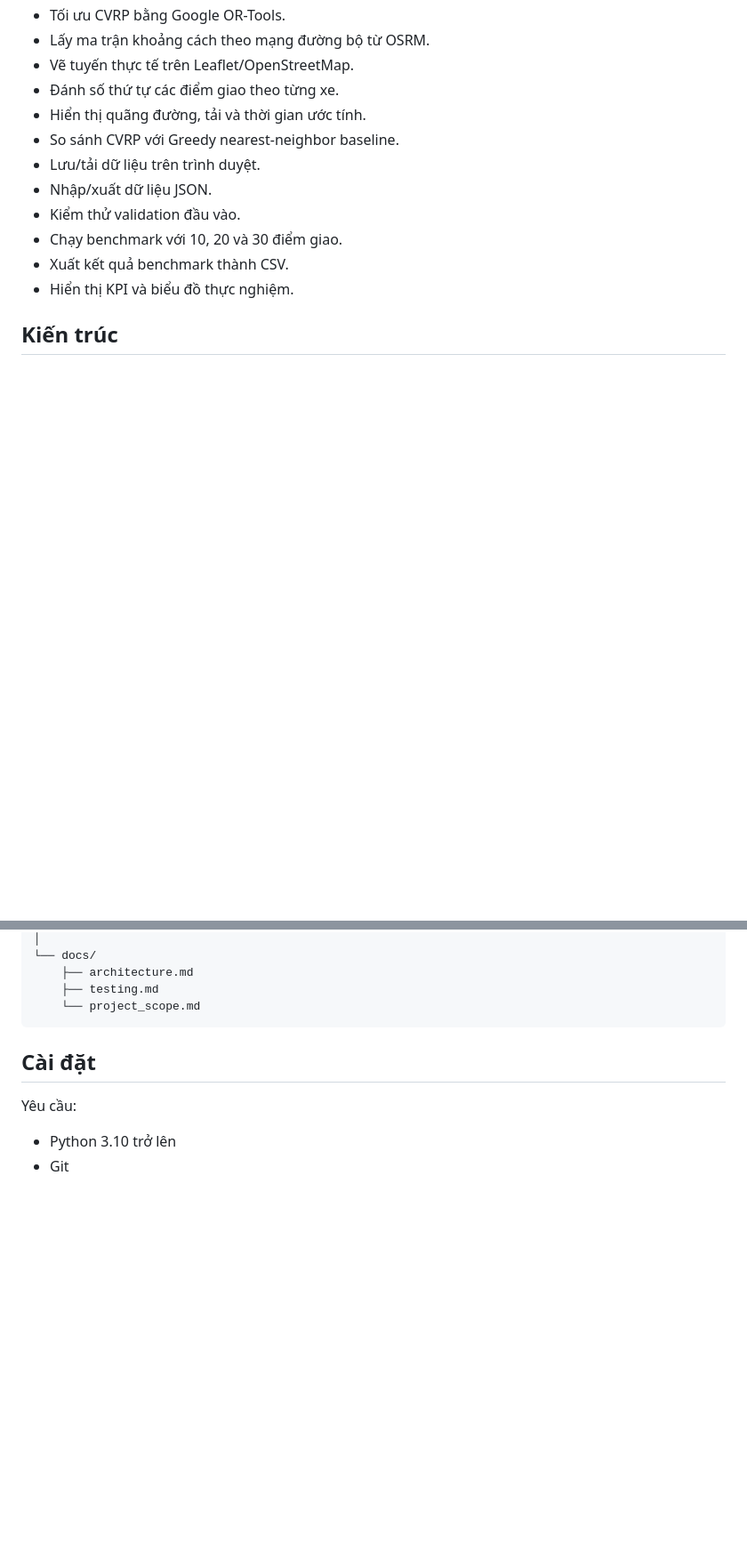
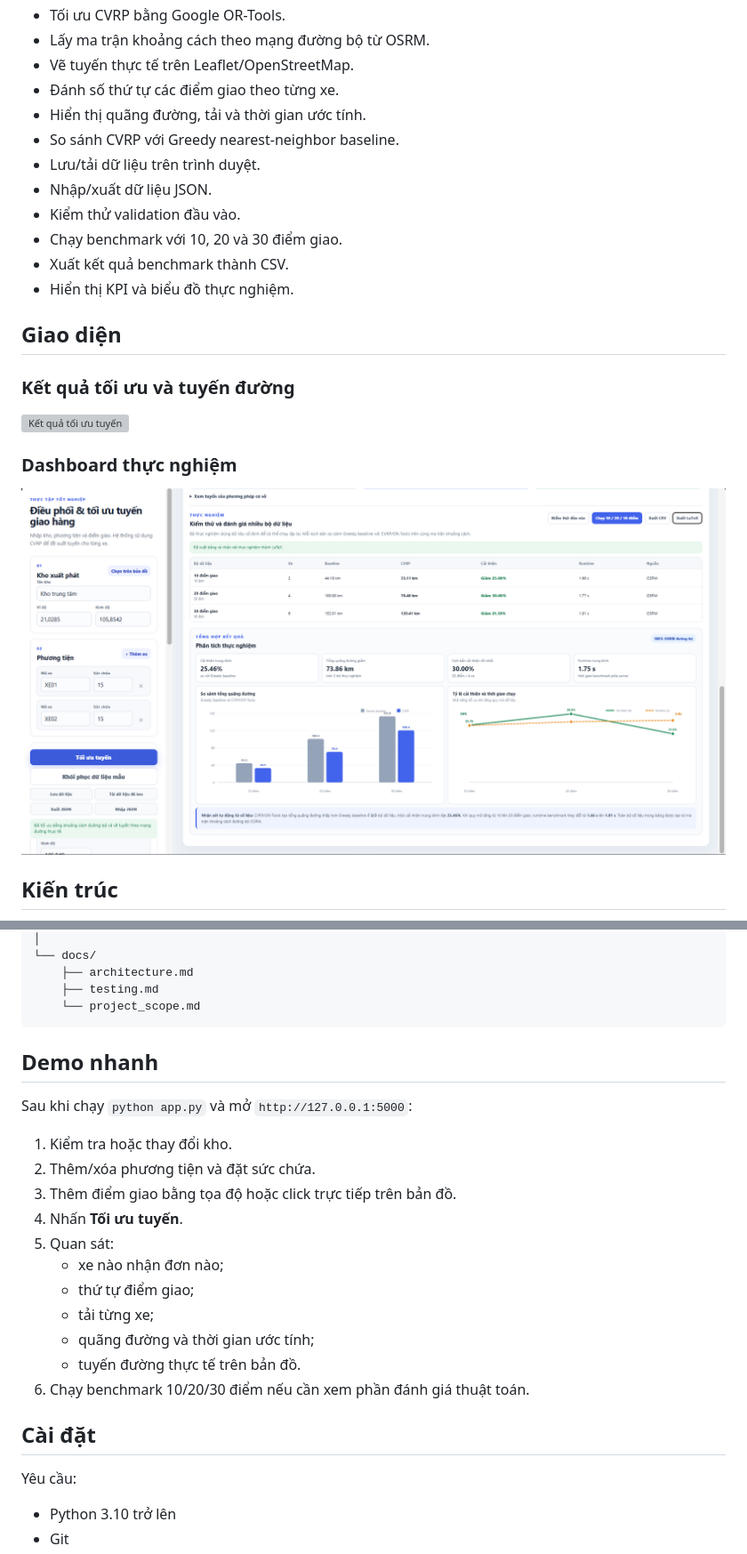
Before and after one commit to vanquyvct/vehicle-routing-optimization, a Markdown page: README.md, 2 parts joined by grey strips. Shown at 89% size. Drawn GitHub-style; pictures changed too: docs/images/benchmark-dashboard.png (added); blank space fills up the shorter version; grey boxes are pictures that could not be loaded.

````diff
--- a/README.md
+++ b/README.md
@@ -32,6 +49,17 @@ Hệ thống hướng tới bài toán:
 - Xuất kết quả benchmark thành CSV.
 - Hiển thị KPI và biểu đồ thực nghiệm.
 
+
+## Giao diện
+
+### Kết quả tối ưu và tuyến đường
+
+![Kết quả tối ưu tuyến](docs/images/route-result.png)
+
+### Dashboard thực nghiệm
+
+![Dashboard thực nghiệm](docs/images/benchmark-dashboard.png)
+
 ## Kiến trúc
 
 ```mermaid
@@ -147,6 +182,23 @@ vehicle-routing-optimization/
     ├── testing.md
     └── project_scope.md
 ```
+
+
+## Demo nhanh
+
+Sau khi chạy `python app.py` và mở `http://127.0.0.1:5000`:
+
+1. Kiểm tra hoặc thay đổi kho.
+2. Thêm/xóa phương tiện và đặt sức chứa.
+3. Thêm điểm giao bằng tọa độ hoặc click trực tiếp trên bản đồ.
+4. Nhấn **Tối ưu tuyến**.
+5. Quan sát:
+   - xe nào nhận đơn nào;
+   - thứ tự điểm giao;
+   - tải từng xe;
+   - quãng đường và thời gian ước tính;
+   - tuyến đường thực tế trên bản đồ.
+6. Chạy benchmark 10/20/30 điểm nếu cần xem phần đánh giá thuật toán.
 
 ## Cài đặt
 
````
Also changed, not shown: other parts of README.md (+34 -10 lines), CHECKPOINT_7.md (added, +12 -0 lines), docs/architecture.md (+30 -27 lines), 1 other file.
